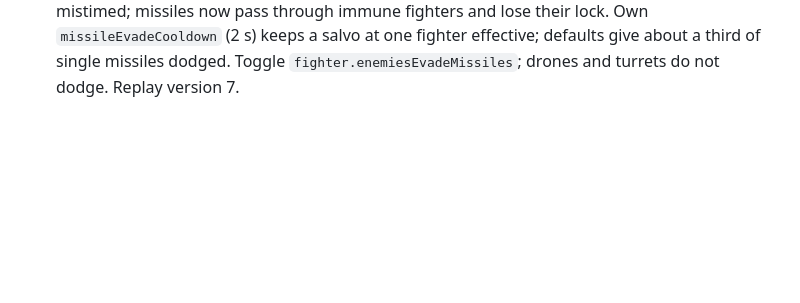
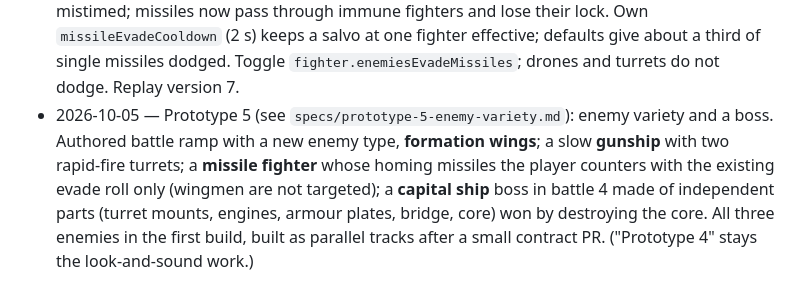
Before and after one commit to xpereta/starfighter, a Markdown page: docs/decisions.md, the part around the change. GitHub-like rendering; blank space fills up the shorter version.

Commit message:
docs: spec for Prototype 5, enemy variety and a capital ship (draft)
Co-Authored-By: Claude Sonnet 5.5 <noreply@anthropic.com>

```diff
--- a/docs/decisions.md
+++ b/docs/decisions.md
@@ -36,3 +36,4 @@ One entry per decision: date — decision — why. Newest at the bottom. Agents:
 - 2026-10-05 — Look and sound (spec `specs/prototype-4-look-and-sound.md`): 80s/90s anime references; a minimal, swappable first pass (theme data, ship shape data, explosion kinds, event-driven synthesised sound with an editable table), then one considered pass at a time starting with explosions and ship silhouettes. Both live outside `src/core` and never change replays or the state hash.
 - 2026-10-05 — Art direction is built as swappable, forkable **style packs** (`data/styles/<id>/`: theme, ship shapes, death sequences, explosion kinds, sounds, manifest with references), chosen with `?style=` or the panel, with `plain` as the permanent baseline and fallback. Each direction lives on its own `style/<id>` branch/PR, and the process is documented in `docs/art-direction-process.md`, repeatable from a frozen `art-baseline` tag. Ships break into parts with secondary explosions and lingering debris, and every death is unique (seeded).
 - 2026-10-05 — Enemy fighters try to dodge missiles (Xavi): a fighter that notices a missile homing on it (chance 0.6, less for a missile first seen far away) rolls timed to the estimated impact (middle of its roll i-frames, plus a random error), so some dodges work and some are mistimed; missiles now pass through immune fighters and lose their lock. Own `missileEvadeCooldown` (2 s) keeps a salvo at one fighter effective; defaults give about a third of single missiles dodged. Toggle `fighter.enemiesEvadeMissiles`; drones and turrets do not dodge. Replay version 7.
+- 2026-10-05 — Prototype 5 (see `specs/prototype-5-enemy-variety.md`): enemy variety and a boss. Authored battle ramp with a new enemy type, **formation wings**; a slow **gunship** with two rapid-fire turrets; a **missile fighter** whose homing missiles the player counters with the existing evade roll only (wingmen are not targeted); a **capital ship** boss in battle 4 made of independent parts (turret mounts, engines, armour plates, bridge, core) won by destroying the core. All three enemies in the first build, built as parallel tracks after a small contract PR. ("Prototype 4" stays the look-and-sound work.)
```
Also changed, not shown: docs/specs/prototype-5-enemy-variety.md (added, +99 -0 lines).
